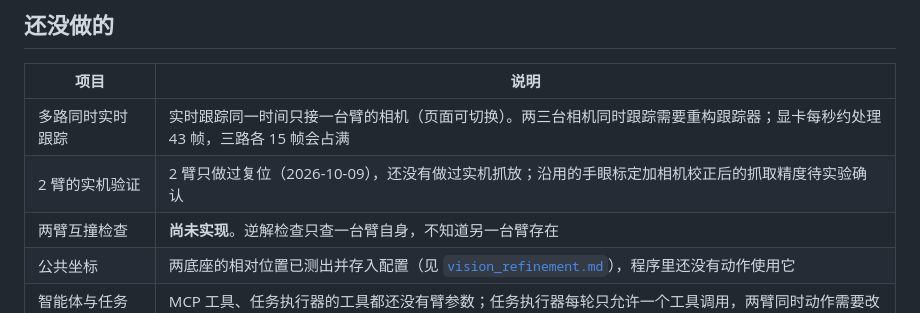
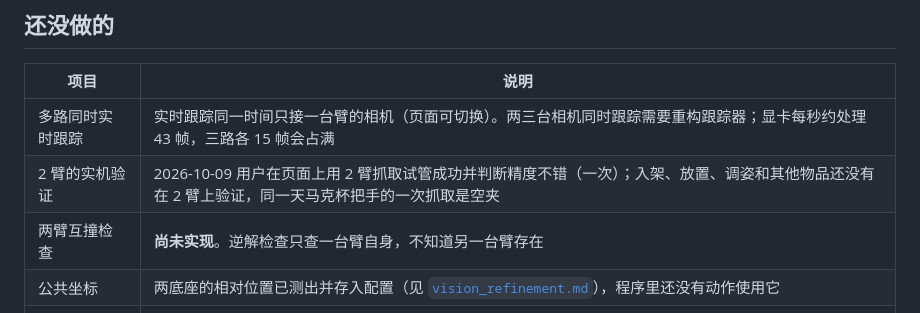
Before and after one commit to firmiana114/saydo, a Markdown page: docs/dual_arm.md, the part around the change. Drawn GitHub-style.

```diff
--- a/docs/dual_arm.md
+++ b/docs/dual_arm.md
@@ -155,7 +155,7 @@ work/foundationpose_env/bin/python -m scripts.record_arm_tool --arm arm2 --robot
 | 项目 | 说明 |
 | --- | --- |
 | 多路同时实时跟踪 | 实时跟踪同一时间只接一台臂的相机（页面可切换）。两三台相机同时跟踪需要重构跟踪器；显卡每秒约处理 43 帧，三路各 15 帧会占满 |
-| 2 臂的实机验证 | 2 臂只做过复位（2026-10-09），还没有做过实机抓放；沿用的手眼标定加相机校正后的抓取精度待实验确认 |
+| 2 臂的实机验证 | 2026-10-09 用户在页面上用 2 臂抓取试管成功并判断精度不错（一次）；入架、放置、调姿和其他物品还没有在 2 臂上验证，同一天马克杯把手的一次抓取是空夹 |
 | 两臂互撞检查 | **尚未实现**。逆解检查只查一台臂自身，不知道另一台臂存在 |
 | 公共坐标 | 两底座的相对位置已测出并存入配置（见 [`vision_refinement.md`](vision_refinement.md)），程序里还没有动作使用它 |
 | 智能体与任务执行器 | MCP 工具、任务执行器的工具都还没有臂参数；任务执行器每轮只允许一个工具调用，两臂同时动作需要改成一轮可发两个 |
```
Also changed, not shown: HANDOFF_REPORT.md (+1 -1 lines).
